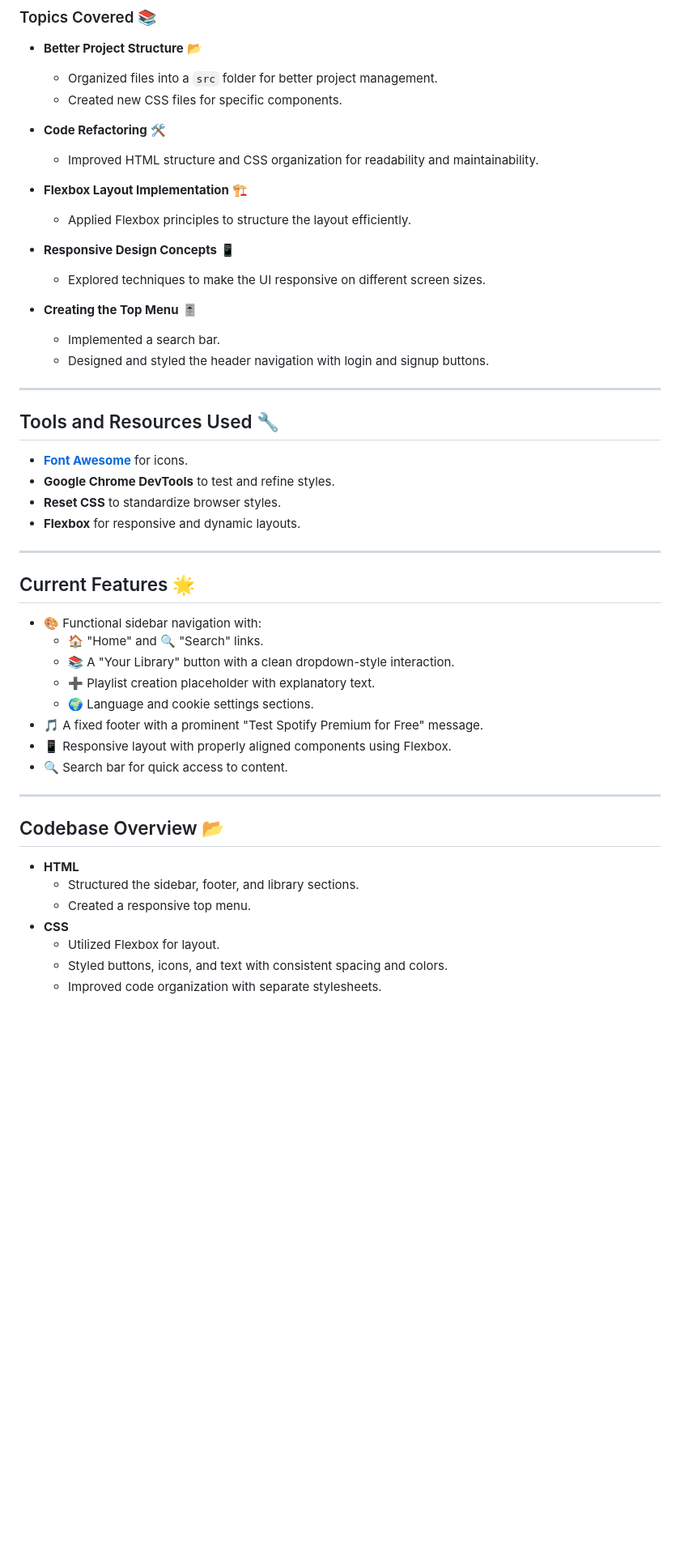
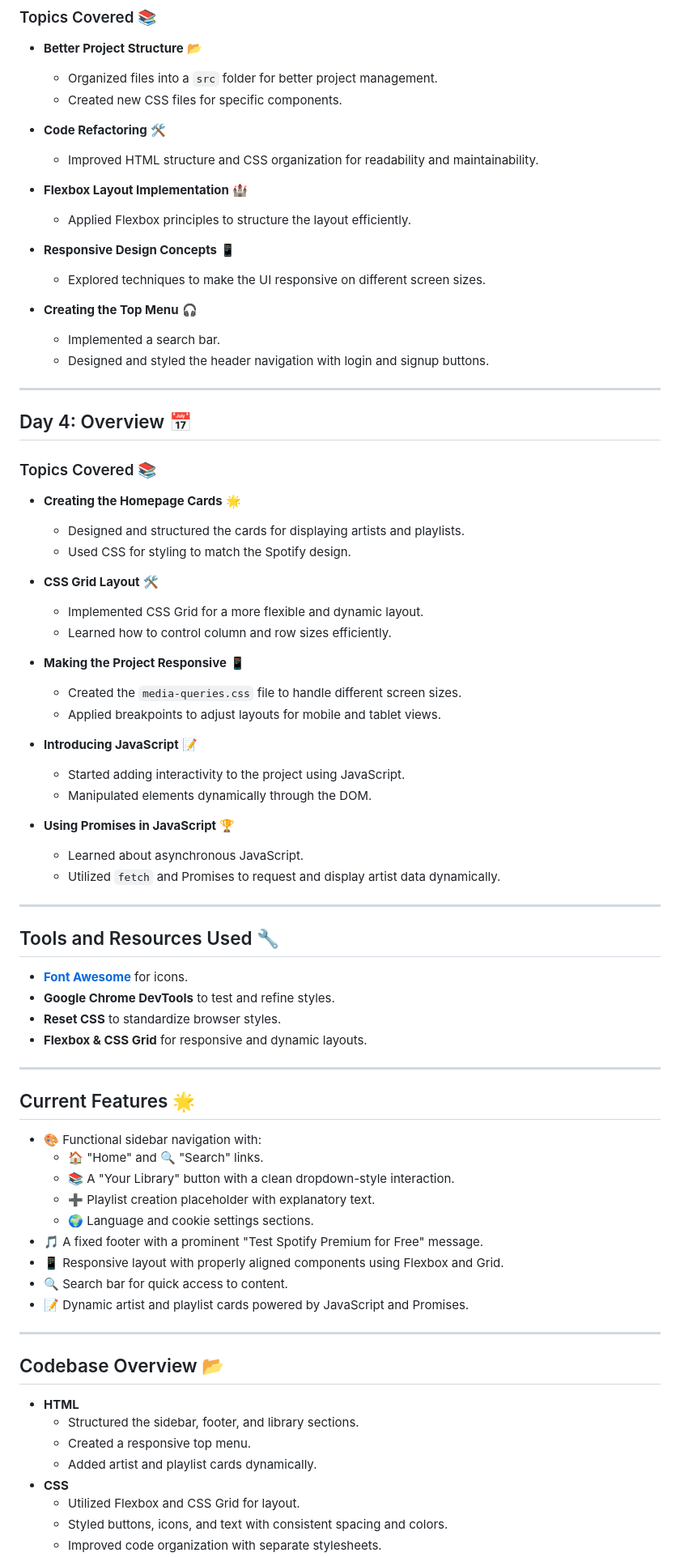
Before and after one commit to ricardotemporal/frontend-immersion, a Markdown page: README.md, the part around one of its changes. Shown at 81% size. Drawn GitHub-style; blank space fills up the shorter version.

Commit message:
Update the `README`

```diff
--- a/README.md
+++ b/README.md
@@ -66,7 +66,7 @@ Welcome to the **Frontend Immersion by Alura**! This project focuses on creating
 
   - Improved HTML structure and CSS organization for readability and maintainability.
 
-- **Flexbox Layout Implementation** 🏗️
+- **Flexbox Layout Implementation** 🏰️
 
   - Applied Flexbox principles to structure the layout efficiently.
 
@@ -74,9 +74,40 @@ Welcome to the **Frontend Immersion by Alura**! This project focuses on creating
 
   - Explored techniques to make the UI responsive on different screen sizes.
 
-- **Creating the Top Menu** 🎚️
+- **Creating the Top Menu** 🎧
   - Implemented a search bar.
   - Designed and styled the header navigation with login and signup buttons.
+
+---
+
+## Day 4: Overview 📅
+
+### Topics Covered 📚
+
+- **Creating the Homepage Cards** 🌟
+
+  - Designed and structured the cards for displaying artists and playlists.
+  - Used CSS for styling to match the Spotify design.
+
+- **CSS Grid Layout** 🛠️
+
+  - Implemented CSS Grid for a more flexible and dynamic layout.
+  - Learned how to control column and row sizes efficiently.
+
+- **Making the Project Responsive** 📱
+
+  - Created the `media-queries.css` file to handle different screen sizes.
+  - Applied breakpoints to adjust layouts for mobile and tablet views.
+
+- **Introducing JavaScript** 📝
+
+  - Started adding interactivity to the project using JavaScript.
+  - Manipulated elements dynamically through the DOM.
+
+- **Using Promises in JavaScript** 🏆
+
+  - Learned about asynchronous JavaScript.
+  - Utilized `fetch` and Promises to request and display artist data dynamically.
 
 ---
 
@@ -85,7 +116,7 @@ Welcome to the **Frontend Immersion by Alura**! This project focuses on creating
 - **[Font Awesome](https://fontawesome.com/)** for icons.
 - **Google Chrome DevTools** to test and refine styles.
 - **Reset CSS** to standardize browser styles.
-- **Flexbox** for responsive and dynamic layouts.
+- **Flexbox & CSS Grid** for responsive and dynamic layouts.
 
 ---
 
@@ -97,8 +128,9 @@ Welcome to the **Frontend Immersion by Alura**! This project focuses on creating
   - ➕ Playlist creation placeholder with explanatory text.
   - 🌍 Language and cookie settings sections.
 - 🎵 A fixed footer with a prominent "Test Spotify Premium for Free" message.
-- 📱 Responsive layout with properly aligned components using Flexbox.
+- 📱 Responsive layout with properly aligned components using Flexbox and Grid.
 - 🔍 Search bar for quick access to content.
+- 📝 Dynamic artist and playlist cards powered by JavaScript and Promises.
 
 ---
 
@@ -107,7 +139,8 @@ Welcome to the **Frontend Immersion by Alura**! This project focuses on creating
 - **HTML**
   - Structured the sidebar, footer, and library sections.
   - Created a responsive top menu.
+  - Added artist and playlist cards dynamically.
 - **CSS**
-  - Utilized Flexbox for layout.
+  - Utilized Flexbox and CSS Grid for layout.
   - Styled buttons, icons, and text with consistent spacing and colors.
   - Improved code organization with separate stylesheets.
```
Also changed, not shown: other parts of README.md (+13 -3 lines).
